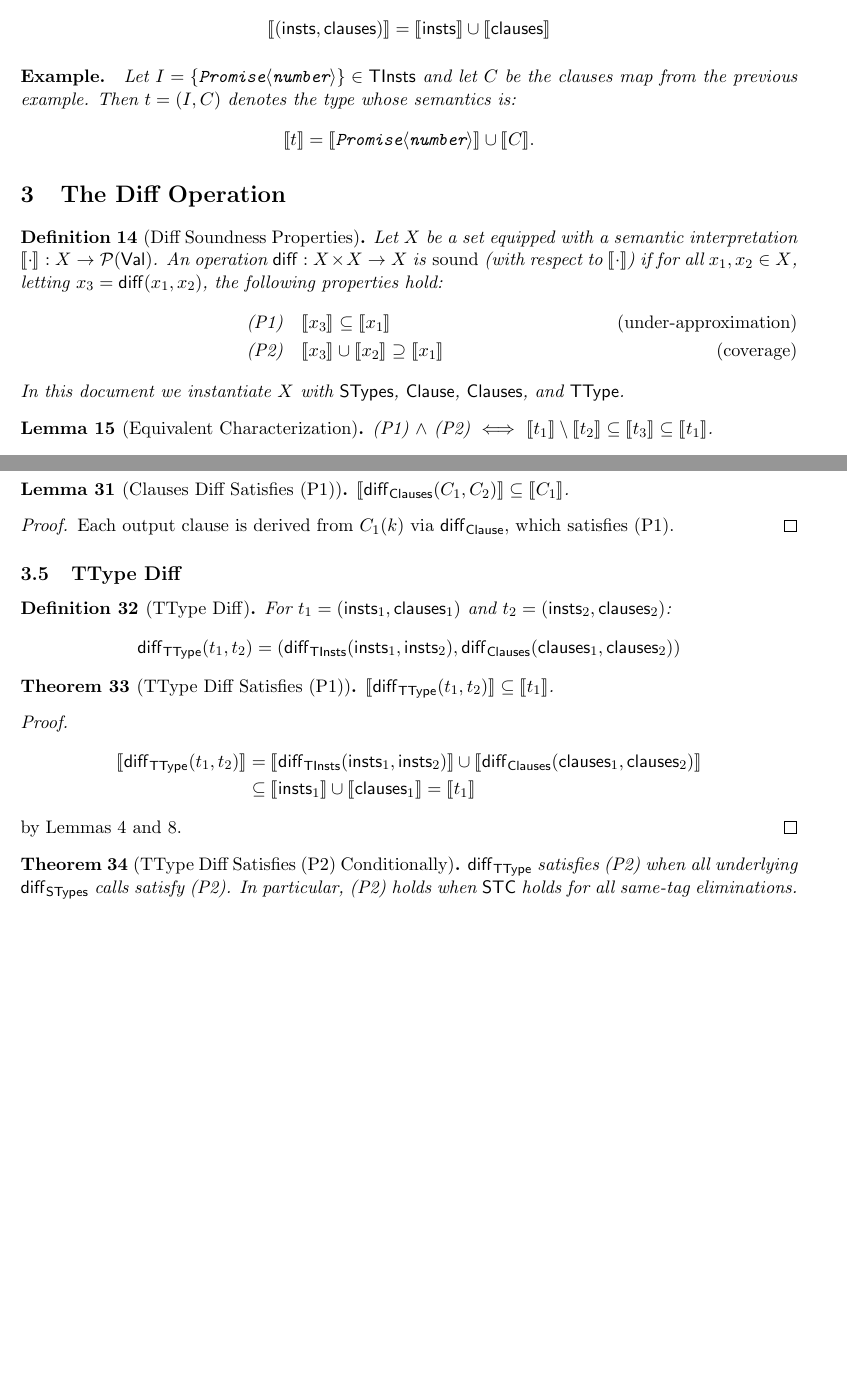
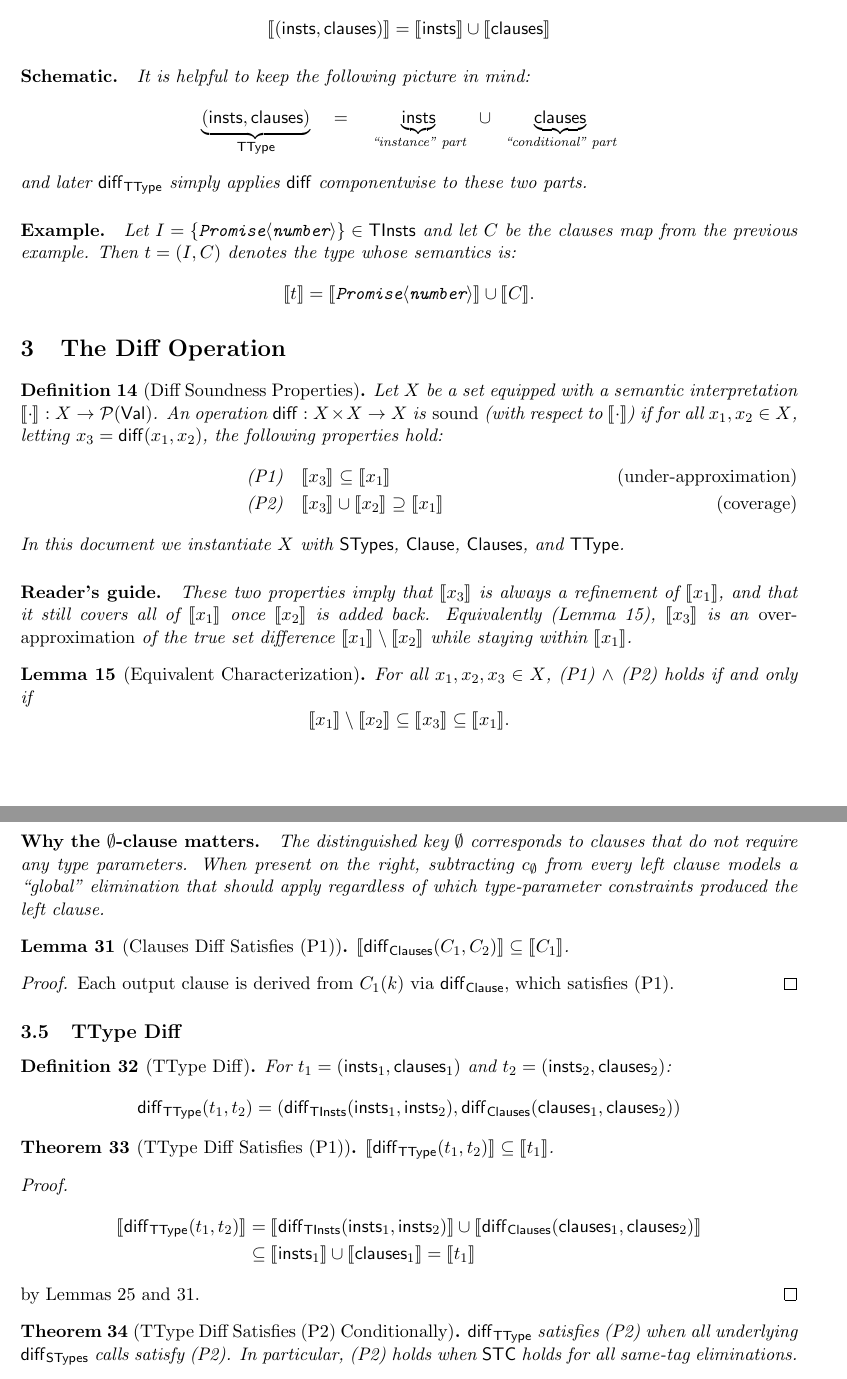
Before and after one commit to SkipLabs/skjs, a LaTeX paper (docs/diff-soundness-proof.tex): two parts of pages 4 and 7 of 9 before the commit and two parts of pages 4 and 8 of 10 after it, joined at a grey line, cut so that both start at the same text, the shorter picture padded with empty space. The pictures show the PDF file docs/diff-soundness-proof.pdf that the author committed with the source.

Commit message:
docs: improve diff soundness note (clarity + refs)

```diff
--- a/docs/diff-soundness-proof.tex
+++ b/docs/diff-soundness-proof.tex
@@ -239,6 +242,16 @@ $\TType = (\insts, \clauses)$ where $\insts \in \TInsts$ and $\clauses \in \Clau
 \[
 \sem{(\insts, \clauses)} = \sem{\insts} \cup \sem{\clauses}
 \]
+\paragraph{Schematic.}
+It is helpful to keep the following picture in mind:
+\[
+\underbrace{(\insts,\clauses)}_{\TType}
+\quad=\quad
+\underbrace{\insts}_{\text{``instance'' part}}
+\;\;\cup\;\;
+\underbrace{\clauses}_{\text{``conditional'' part}}
+\]
+and later $\diff_{\TType}$ simply applies $\diff$ componentwise to these two parts.
 \paragraph{Example.}
 Let $I = \{\texttt{Promise}\langle \texttt{number} \rangle\} \in \TInsts$ and let $C$ be the clauses map from the previous example.
 Then $t = (I,C)$ denotes the type whose semantics is:
@@ -258,20 +271,30 @@ An operation $\diff : X \times X \to X$ is \emph{sound} (with respect to $\sem{\
 \text{(P2)} \quad & \sem{x_3} \cup \sem{x_2} \supseteq \sem{x_1} \tag{coverage}
 \end{align}
 In this document we instantiate $X$ with $\STypes$, $\Clause$, $\Clauses$, and $\TType$.
+\paragraph{Reader's guide.}
+These two properties imply that $\sem{x_3}$ is always a refinement of $\sem{x_1}$, and that it still covers all of $\sem{x_1}$ once $\sem{x_2}$ is added back.
+Equivalently (Lemma~\ref{lem:diff-equiv-char}), $\sem{x_3}$ is an \emph{over-approximation} of the true set difference $\sem{x_1}\setminus\sem{x_2}$ while staying within $\sem{x_1}$.
 \end{definition}
 
 \begin{lemma}[Equivalent Characterization]
-(P1) $\land$ (P2) $\iff$ $\sem{t_1} \setminus \sem{t_2} \subseteq \sem{t_3} \subseteq \sem{t_1}$.
+\label{lem:diff-equiv-char}
+For all $x_1,x_2,x_3 \in X$, (P1) $\land$ (P2) holds if and only if
+\[
+\sem{x_1} \setminus \sem{x_2} \subseteq \sem{x_3} \subseteq \sem{x_1}.
+\]
 \end{lemma}
 
 \begin{proof}
-($\Rightarrow$) Let $x \in \sem{t_1} \setminus \sem{t_2}$. By (P2),
-$x \in \sem{t_3} \cup \sem{t_2}$. Since $x \notin \sem{t_2}$, $x \in \sem{t_3}$.
-Thus $\sem{t_1} \setminus \sem{t_2} \subseteq \sem{t_3}$. Combined with (P1):
-$\sem{t_1} \setminus \sem{t_2} \subseteq \sem{t_3} \subseteq \sem{t_1}$.
+($\Rightarrow$) Let $v \in \sem{x_1} \setminus \sem{x_2}$. By (P2),
+$v \in \sem{x_3} \cup \sem{x_2}$. Since $v \notin \sem{x_2}$, we have $v \in \sem{x_3}$.
+Thus $\sem{x_1} \setminus \sem{x_2} \subseteq \sem{x_3}$. Combined with (P1):
+$\sem{x_1} \setminus \sem{x_2} \subseteq \sem{x_3} \subseteq \sem{x_1}$.
 
-($\Leftarrow$) (P1) is immediate. For (P2):
-$\sem{t_3} \cup \sem{t_2} \supseteq (\sem{t_1} \setminus \sem{t_2}) \cup \sem{t_2} = \sem{t_1} \cup \sem{t_2} \supseteq \sem{t_1}$.
+($\Leftarrow$) The right-hand inclusion $\sem{x_3} \subseteq \sem{x_1}$ is exactly (P1).
+For (P2),
+\[
+\sem{x_3} \cup \sem{x_2} \supseteq (\sem{x_1} \setminus \sem{x_2}) \cup \sem{x_2} \supseteq \sem{x_1}.
+\]
 \end{proof}
 
 \begin{definition}[Completeness]
@@ -465,9 +503,13 @@ for $k \in \mathrm{dom}(C_1)$. Clauses mapped to $\bot$ are dropped.
 \paragraph{Note.}
 Whenever $k \in \mathrm{dom}(C_2)$, the call $\diff_{\Clause}(C_1(k), C_2(k))$ compares clauses stored under the \emph{same key} $k$, so their variable-sets match by the $\Clauses$ well-formedness condition (keys agree with clause variables).
 The only subtraction that may use a different key is via $c_{\emptyset}=C_2(\emptyset)$, which is deliberately applied to every $C_1(k)$; this corresponds to the implementation behavior and explains why the right-hand clause's variables are not used by $\diff_{\Clause}$.
+\paragraph{Why the $\emptyset$-clause matters.}
+The distinguished key $\emptyset$ corresponds to clauses that do not require any type parameters.
+When present on the right, subtracting $c_{\emptyset}$ from every left clause models a ``global'' elimination that should apply regardless of which type-parameter constraints produced the left clause.
 \end{definition}
 
 \begin{lemma}[Clauses Diff Satisfies (P1)]
+\label{lem:clauses-diff-p1}
 $\sem{\diff_{\Clauses}(C_1, C_2)} \subseteq \sem{C_1}$.
 \end{lemma}
 
@@ -493,7 +537,7 @@ $\sem{\diff_{\TType}(t_1, t_2)} \subseteq \sem{t_1}$.
 \sem{\diff_{\TType}(t_1, t_2)} &= \sem{\diff_{\TInsts}(\insts_1, \insts_2)} \cup \sem{\diff_{\Clauses}(\clauses_1, \clauses_2)} \\
 &\subseteq \sem{\insts_1} \cup \sem{\clauses_1} = \sem{t_1}
 \end{align*}
-by Lemmas 4 and 8.
+by Lemmas~\ref{lem:tinsts-diff-sound} and~\ref{lem:clauses-diff-p1}.
 \end{proof}
 
 \begin{theorem}[TType Diff Satisfies (P2) Conditionally]
```
Also changed, not shown: docs/diff-soundness-proof.pdf, docs/diff-soundness-proof.tex (30 more changed lines).
